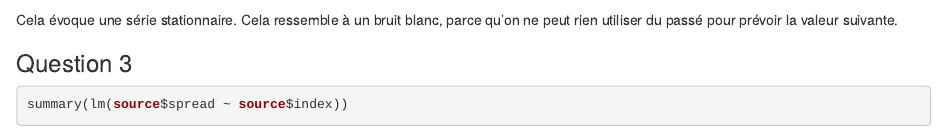
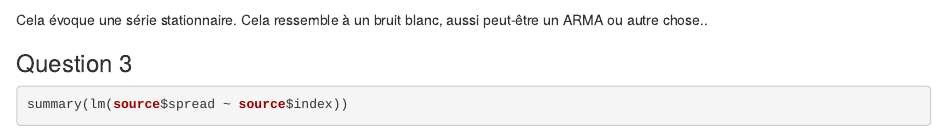
Before and after one commit to louisgeist/Linear_Time_Series, an R Markdown document (TP2.Rmd): the page in a window 1100 px wide, from 2050 px down. Rendered offline with R 4.5, knitr and Pandoc, with nearby package versions; some code elsewhere in the file could not run offline.

Commit message:
correction erreur bruit blanc sur-interprétation

````diff
--- a/TP2.Rmd
+++ b/TP2.Rmd
@@ -37,7 +37,7 @@ df_diff = cbind.data.frame(index,dspread)
 ggplot(data=df_diff)+geom_line(aes(x=index,y=dspread))
 ```
 Cela évoque une série stationnaire.
-Cela ressemble à un bruit blanc, parce qu'on ne peut rien utiliser du passé pour prévoir la valeur suivante.
+Cela ressemble à un bruit blanc, aussi peut-être un ARMA ou autre chose..
 
 ### Question 3
 ```{r}
````
Also changed, not shown: TP2.nb.html.
